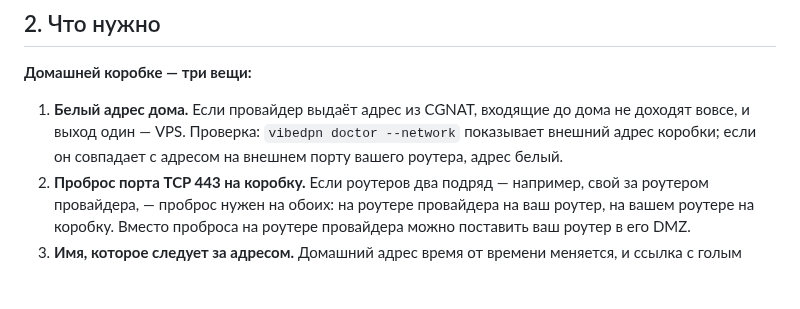
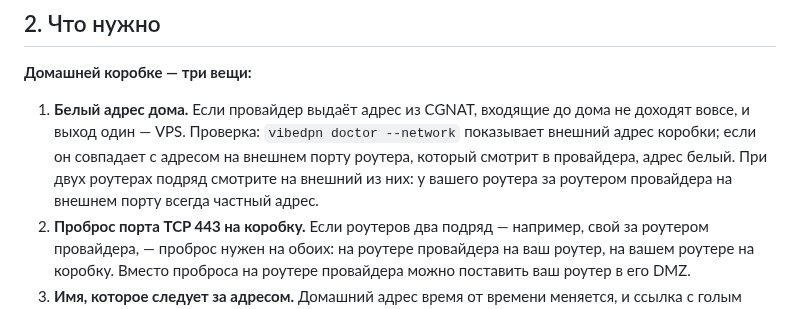
Before and after one commit to borodatych/VibeDPN, a Markdown page: docs/manuals/accessServer.md, the part around the change. Rendered like a GitHub page; blank space fills up the shorter version.

Commit message:
docs(access): проверка белого адреса при двух роутерах подряд
Совет сравнить внешний адрес коробки с адресом на внешнем порту роутера
при двойном NAT вёл к ложному выводу: у своего роутера за роутером
провайдера на внешнем порту всегда частный адрес. Сравнивать нужно с
внешним из двух роутеров.

```diff
--- a/docs/manuals/accessServer.md
+++ b/docs/manuals/accessServer.md
@@ -26,7 +26,8 @@
 **Домашней коробке — три вещи:**
 
 1. **Белый адрес дома.** Если провайдер выдаёт адрес из CGNAT, входящие до дома не доходят вовсе, и выход один — VPS.
-   Проверка: `vibedpn doctor --network` показывает внешний адрес коробки; если он совпадает с адресом на внешнем порту вашего роутера, адрес белый.
+   Проверка: `vibedpn doctor --network` показывает внешний адрес коробки; если он совпадает с адресом на внешнем порту роутера, который смотрит в провайдера, адрес белый.
+   При двух роутерах подряд смотрите на внешний из них: у вашего роутера за роутером провайдера на внешнем порту всегда частный адрес.
 2. **Проброс порта TCP 443 на коробку.** Если роутеров два подряд — например, свой за роутером провайдера, — проброс нужен на обоих: на роутере провайдера на ваш роутер, на вашем роутере на коробку.
    Вместо проброса на роутере провайдера можно поставить ваш роутер в его DMZ.
 3. **Имя, которое следует за адресом.** Домашний адрес время от времени меняется, и ссылка с голым адресом однажды перестанет работать.
```
